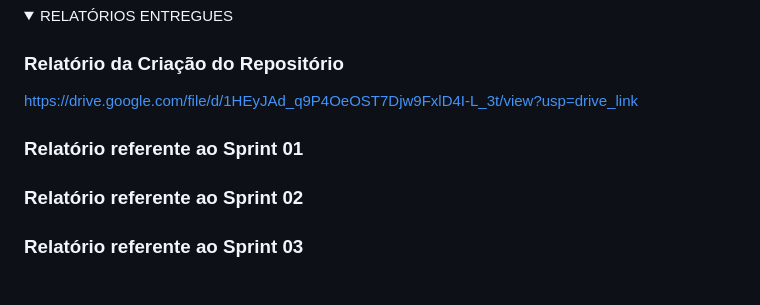
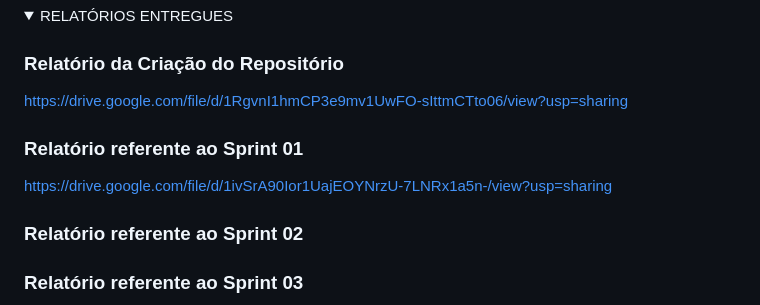
Before and after one commit to Asset-Sentry/principal, a Markdown page: README.md, the part around the change. Rendered like a GitHub page; folded sections open.

Commit message:
Update README.md
Inserido relatório referente ao Sprint 01

```diff
--- a/README.md
+++ b/README.md
@@ -110,9 +110,9 @@ Veras, Manoel. Cloud Computing: A Nova Arquitetura da TI / Manoel Veras - Rio de
 <summary>RELATÓRIOS ENTREGUES</summary>
 
 ### Relatório da Criação do Repositório
-https://drive.google.com/file/d/1HEyJAd_q9P4OeOST7Djw9FxlD4I-L_3t/view?usp=drive_link
+https://drive.google.com/file/d/1RgvnI1hmCP3e9mv1UwFO-sIttmCTto06/view?usp=sharing
 ### Relatório referente ao Sprint 01
-
+https://drive.google.com/file/d/1ivSrA90Ior1UajEOYNrzU-7LNRx1a5n-/view?usp=sharing
 ### Relatório referente ao Sprint 02
 
 ### Relatório referente ao Sprint 03
```
